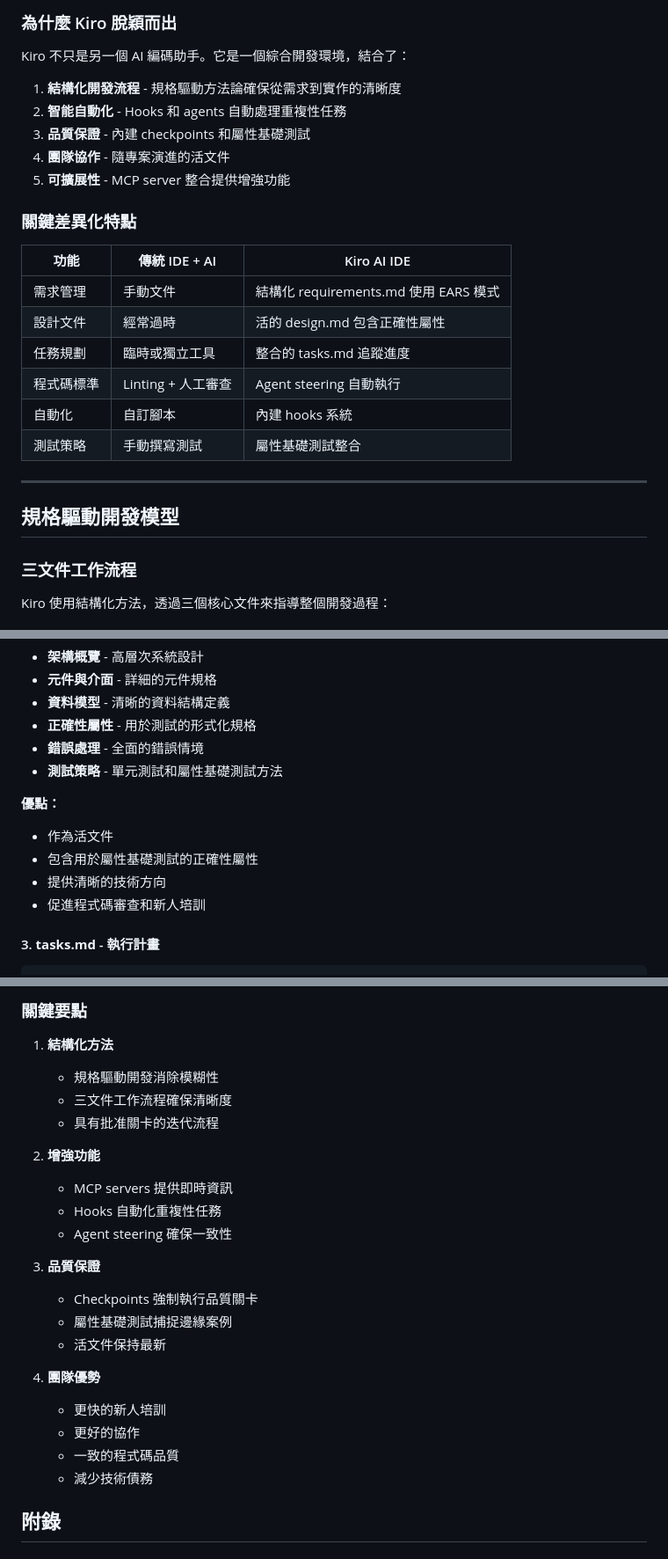
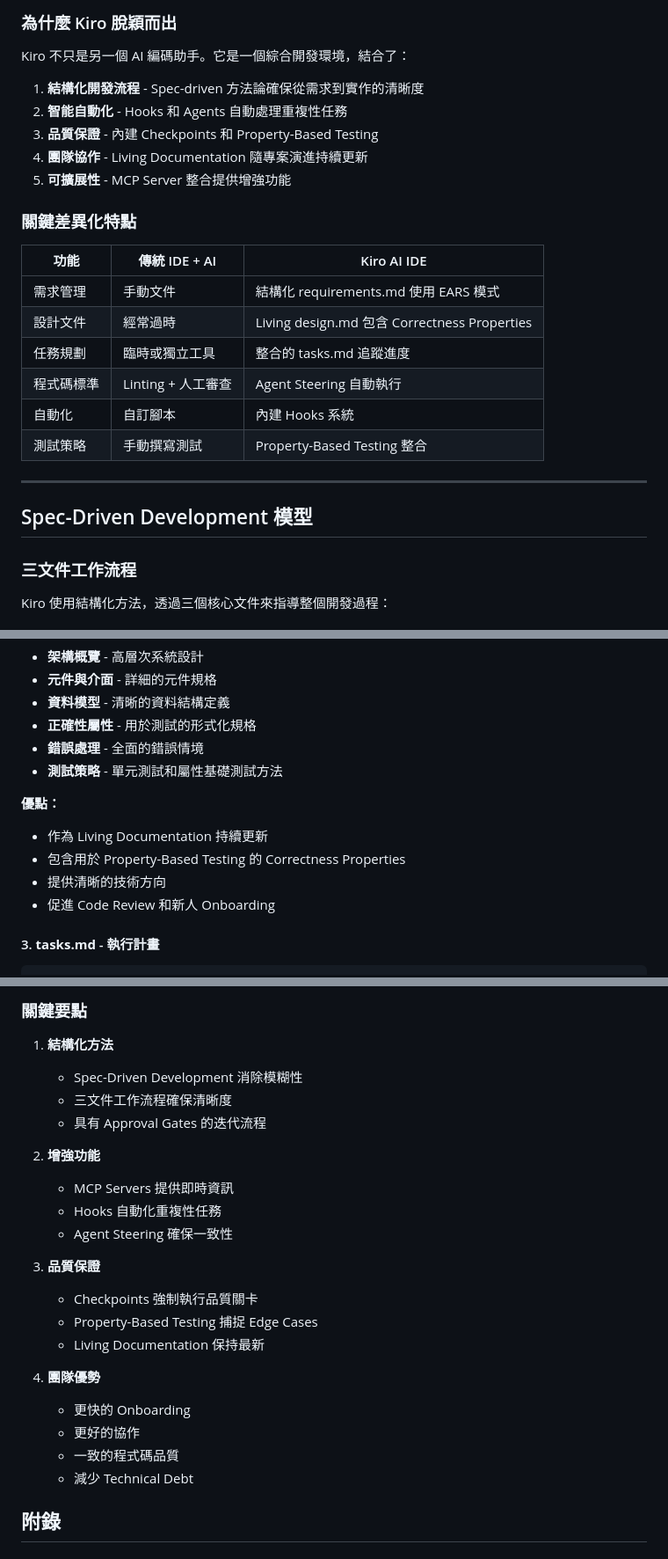
Before and after one commit to marvelshan/kiro-aws-ai-demo, a Markdown page: docs/kiro-ai-development-proposal-zh.md, 3 parts joined by grey strips. Shown: that part at 88% size. Drawn GitHub-style.

```diff
--- a/docs/kiro-ai-development-proposal-zh.md
+++ b/docs/kiro-ai-development-proposal-zh.md
@@ -40,26 +40,26 @@
 
 Kiro 不只是另一個 AI 編碼助手。它是一個綜合開發環境，結合了：
 
-1. **結構化開發流程** - 規格驅動方法論確保從需求到實作的清晰度
-2. **智能自動化** - Hooks 和 agents 自動處理重複性任務
-3. **品質保證** - 內建 checkpoints 和屬性基礎測試
-4. **團隊協作** - 隨專案演進的活文件
-5. **可擴展性** - MCP server 整合提供增強功能
+1. **結構化開發流程** - Spec-driven 方法論確保從需求到實作的清晰度
+2. **智能自動化** - Hooks 和 Agents 自動處理重複性任務
+3. **品質保證** - 內建 Checkpoints 和 Property-Based Testing
+4. **團隊協作** - Living Documentation 隨專案演進持續更新
+5. **可擴展性** - MCP Server 整合提供增強功能
 
 ### 關鍵差異化特點
 
 | 功能 | 傳統 IDE + AI | Kiro AI IDE |
 |---------|---------------------|-------------|
 | 需求管理 | 手動文件 | 結構化 requirements.md 使用 EARS 模式 |
-| 設計文件 | 經常過時 | 活的 design.md 包含正確性屬性 |
+| 設計文件 | 經常過時 | Living design.md 包含 Correctness Properties |
 | 任務規劃 | 臨時或獨立工具 | 整合的 tasks.md 追蹤進度 |
-| 程式碼標準 | Linting + 人工審查 | Agent steering 自動執行 |
-| 自動化 | 自訂腳本 | 內建 hooks 系統 |
-| 測試策略 | 手動撰寫測試 | 屬性基礎測試整合 |
+| 程式碼標準 | Linting + 人工審查 | Agent Steering 自動執行 |
+| 自動化 | 自訂腳本 | 內建 Hooks 系統 |
+| 測試策略 | 手動撰寫測試 | Property-Based Testing 整合 |
 
 ---
 
-## 規格驅動開發模型
+## Spec-Driven Development 模型
 
 ### 三文件工作流程
 
@@ -95,10 +95,10 @@ Kiro 使用結構化方法，透過三個核心文件來指導整個開發過程
 - **測試策略** - 單元測試和屬性基礎測試方法
 
 **優點：**
-- 作為活文件
-- 包含用於屬性基礎測試的正確性屬性
+- 作為 Living Documentation 持續更新
+- 包含用於 Property-Based Testing 的 Correctness Properties
 - 提供清晰的技術方向
-- 促進程式碼審查和新人培訓
+- 促進 Code Review 和新人 Onboarding
 
 #### 3. **tasks.md** - 執行計畫
 
@@ -499,25 +499,25 @@ Checkpoints 是任務列表中的品質關卡，確保在進入下一階段前
 ### 關鍵要點
 
 1. **結構化方法**
-   - 規格驅動開發消除模糊性
+   - Spec-Driven Development 消除模糊性
    - 三文件工作流程確保清晰度
-   - 具有批准關卡的迭代流程
+   - 具有 Approval Gates 的迭代流程
 
 2. **增強功能**
-   - MCP servers 提供即時資訊
+   - MCP Servers 提供即時資訊
    - Hooks 自動化重複性任務
-   - Agent steering 確保一致性
+   - Agent Steering 確保一致性
 
 3. **品質保證**
    - Checkpoints 強制執行品質關卡
-   - 屬性基礎測試捕捉邊緣案例
-   - 活文件保持最新
+   - Property-Based Testing 捕捉 Edge Cases
+   - Living Documentation 保持最新
 
 4. **團隊優勢**
-   - 更快的新人培訓
+   - 更快的 Onboarding
    - 更好的協作
    - 一致的程式碼品質
-   - 減少技術債務
+   - 減少 Technical Debt
 
 ## 附錄
 
```
Also changed, not shown: other parts of docs/kiro-ai-development-proposal-zh.md (+25 -25 lines).
